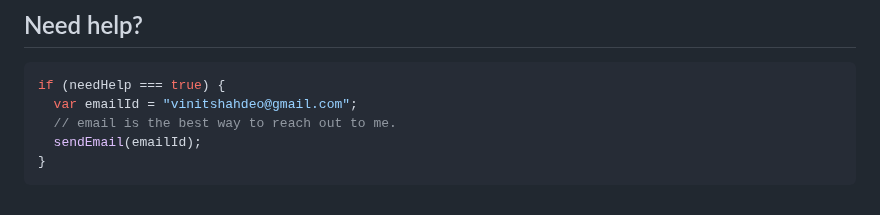
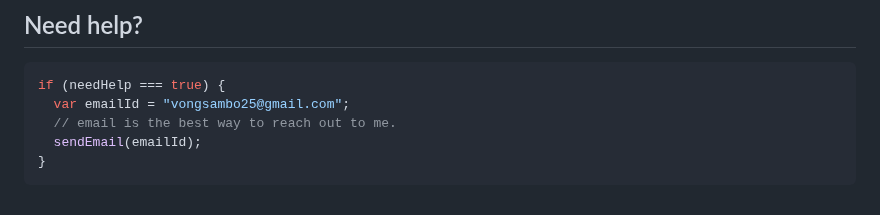
Before and after one commit to SamboProgrammer/Library-Management-System, a Markdown page: README.md, the part around the change. Rendered like a GitHub page.

````diff
--- a/README.md
+++ b/README.md
@@ -100,7 +100,7 @@ The source code of this project is written in **PHP**. So, you'll require **WAMP
 
 ```javascript
 if (needHelp === true) {
-  var emailId = "vinitshahdeo@gmail.com";
+  var emailId = "vongsambo25@gmail.com";
   // email is the best way to reach out to me.
   sendEmail(emailId);
 }
````
